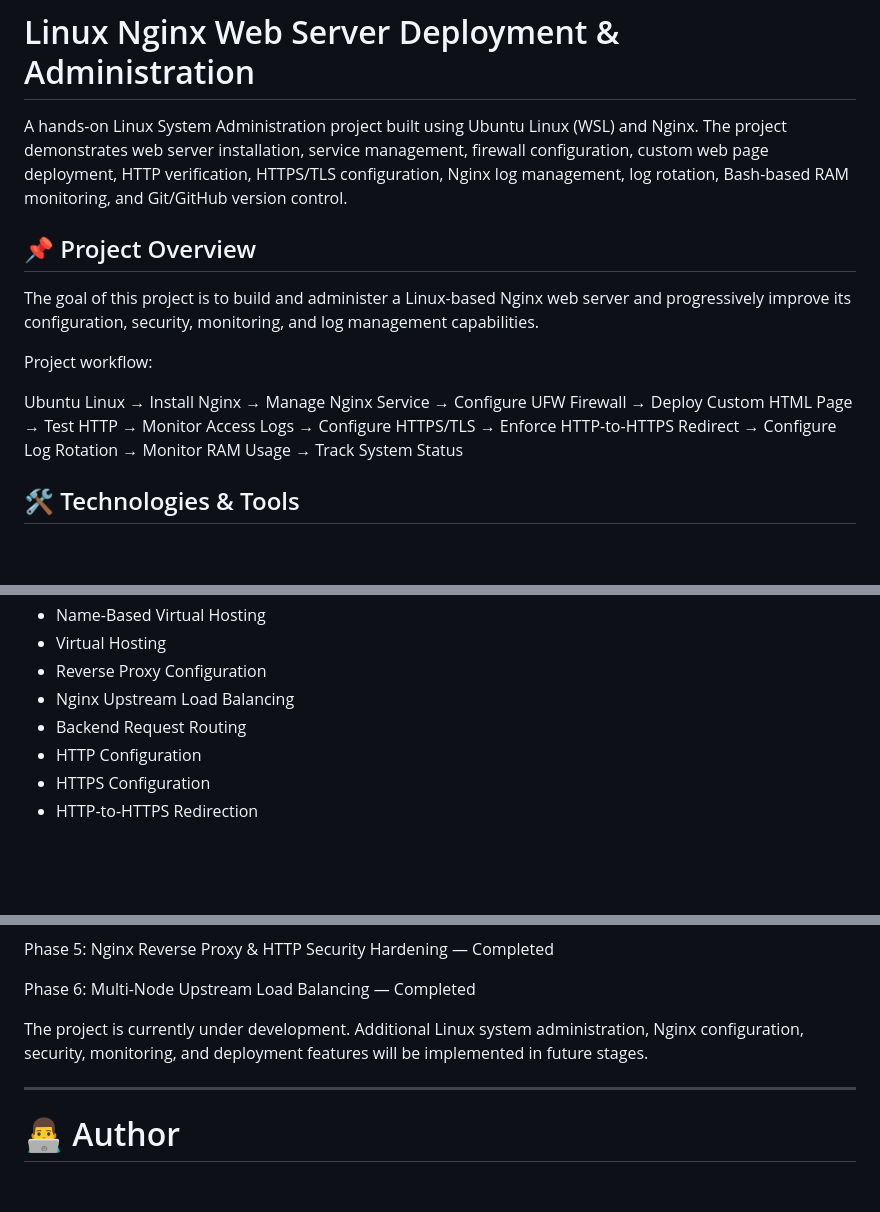
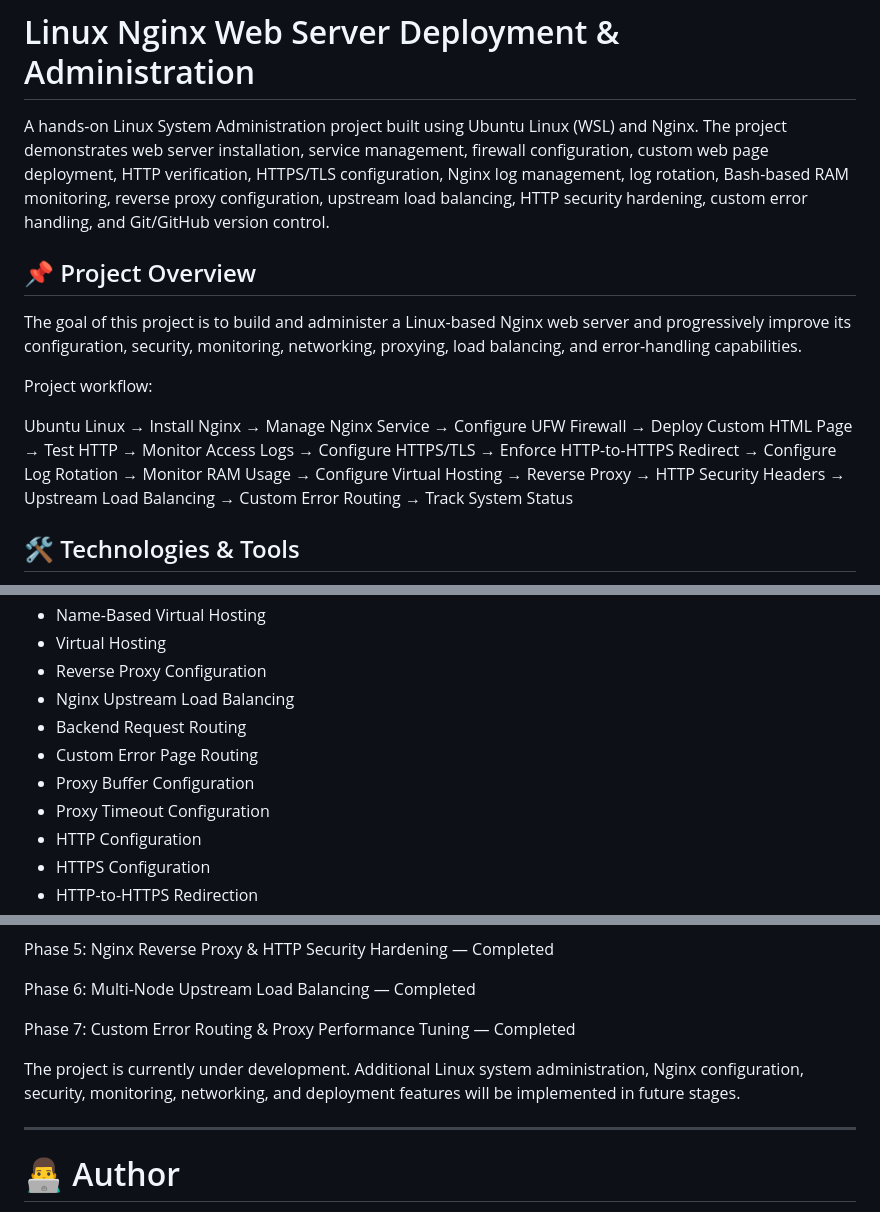
Before and after one commit to arunvishwakarma1307-wq/linux-nginx-web-server-deployment, a Markdown page: README.md, 3 parts joined by grey strips. GitHub-like rendering; blank space fills up the shorter version.

Commit message:
Phase 7: Update Nginx error routing and proxy tuning documentation

```diff
--- a/README.md
+++ b/README.md
@@ -1,14 +1,14 @@
 # Linux Nginx Web Server Deployment & Administration
 
-A hands-on Linux System Administration project built using Ubuntu Linux (WSL) and Nginx. The project demonstrates web server installation, service management, firewall configuration, custom web page deployment, HTTP verification, HTTPS/TLS configuration, Nginx log management, log rotation, Bash-based RAM monitoring, and Git/GitHub version control.
+A hands-on Linux System Administration project built using Ubuntu Linux (WSL) and Nginx. The project demonstrates web server installation, service management, firewall configuration, custom web page deployment, HTTP verification, HTTPS/TLS configuration, Nginx log management, log rotation, Bash-based RAM monitoring, reverse proxy configuration, upstream load balancing, HTTP security hardening, custom error handling, and Git/GitHub version control.
 
 ## 📌 Project Overview
 
-The goal of this project is to build and administer a Linux-based Nginx web server and progressively improve its configuration, security, monitoring, and log management capabilities.
+The goal of this project is to build and administer a Linux-based Nginx web server and progressively improve its configuration, security, monitoring, networking, proxying, load balancing, and error-handling capabilities.
 
 Project workflow:
 
-Ubuntu Linux → Install Nginx → Manage Nginx Service → Configure UFW Firewall → Deploy Custom HTML Page → Test HTTP → Monitor Access Logs → Configure HTTPS/TLS → Enforce HTTP-to-HTTPS Redirect → Configure Log Rotation → Monitor RAM Usage → Track System Status
+Ubuntu Linux → Install Nginx → Manage Nginx Service → Configure UFW Firewall → Deploy Custom HTML Page → Test HTTP → Monitor Access Logs → Configure HTTPS/TLS → Enforce HTTP-to-HTTPS Redirect → Configure Log Rotation → Monitor RAM Usage → Configure Virtual Hosting → Reverse Proxy → HTTP Security Headers → Upstream Load Balancing → Custom Error Routing → Track System Status
 
 ## 🛠️ Technologies & Tools
 
@@ -629,6 +769,9 @@ Phase 6 uses two local backend instances on the same Ubuntu/WSL host at ports 80
 - Reverse Proxy Configuration
 - Nginx Upstream Load Balancing
 - Backend Request Routing
+- Custom Error Page Routing
+- Proxy Buffer Configuration
+- Proxy Timeout Configuration
 - HTTP Configuration
 - HTTPS Configuration
 - HTTP-to-HTTPS Redirection
@@ -705,7 +849,9 @@ Phase 5: Nginx Reverse Proxy & HTTP Security Hardening — Completed
 
 Phase 6: Multi-Node Upstream Load Balancing — Completed
 
-The project is currently under development. Additional Linux system administration, Nginx configuration, security, monitoring, and deployment features will be implemented in future stages.
+Phase 7: Custom Error Routing & Proxy Performance Tuning — Completed
+
+The project is currently under development. Additional Linux system administration, Nginx configuration, security, monitoring, networking, and deployment features will be implemented in future stages.
 
 ---
 
```
Also changed, not shown: other parts of README.md (+141 -0 lines).
